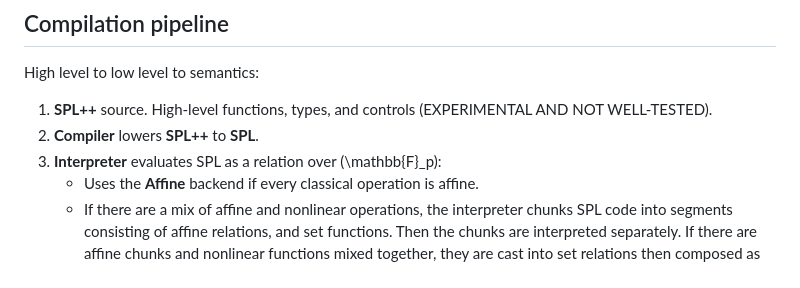
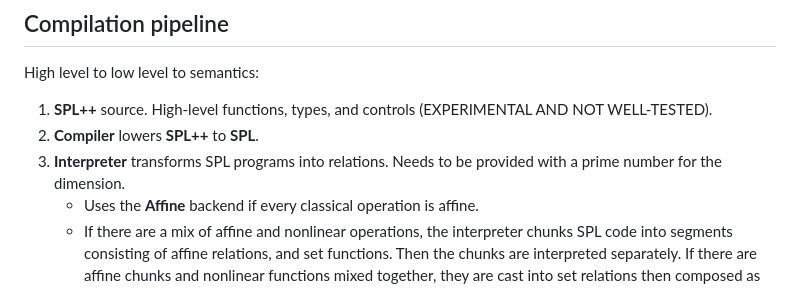
Before and after one commit to ColeComfort/SPL, a Markdown page: README.md, the part around the change. GitHub-like rendering.

```diff
--- a/README.md
+++ b/README.md
@@ -128,7 +128,7 @@ High level to low level to semantics:
 
 1. **SPL++** source. High-level functions, types, and controls (EXPERIMENTAL AND NOT WELL-TESTED).
 2. **Compiler** lowers **SPL++** to **SPL**.
-3. **Interpreter** evaluates SPL as a relation over \(\mathbb{F}_p\):
+3. **Interpreter** transforms SPL programs into relations. Needs to be provided with a prime number for the dimension.
    - Uses the **Affine** backend if every classical operation is affine.
    - If there are a mix of affine and nonlinear operations, the interpreter chunks SPL code into segments consisting of affine relations, and set functions. Then the chunks are interpreted separately. If there are affine chunks and nonlinear functions mixed together, they are cast into set relations then composed as set-relations. The goal is to minimize set relation composition to lower the computational complexity.
 
```
